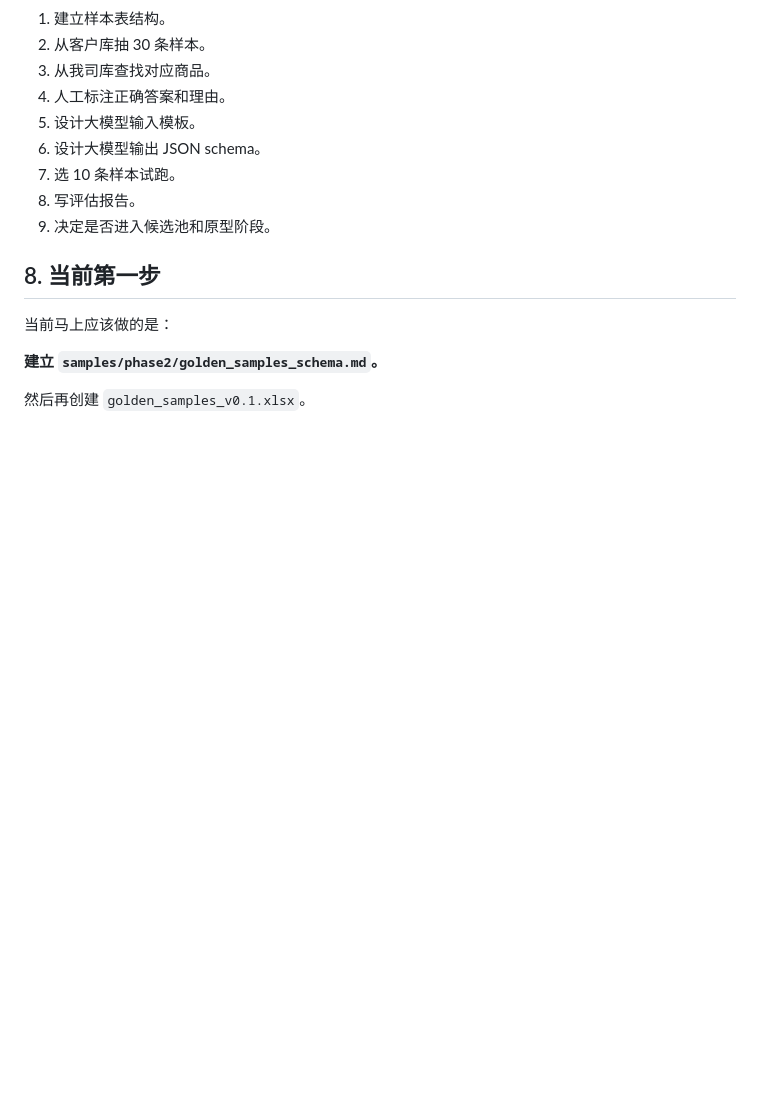
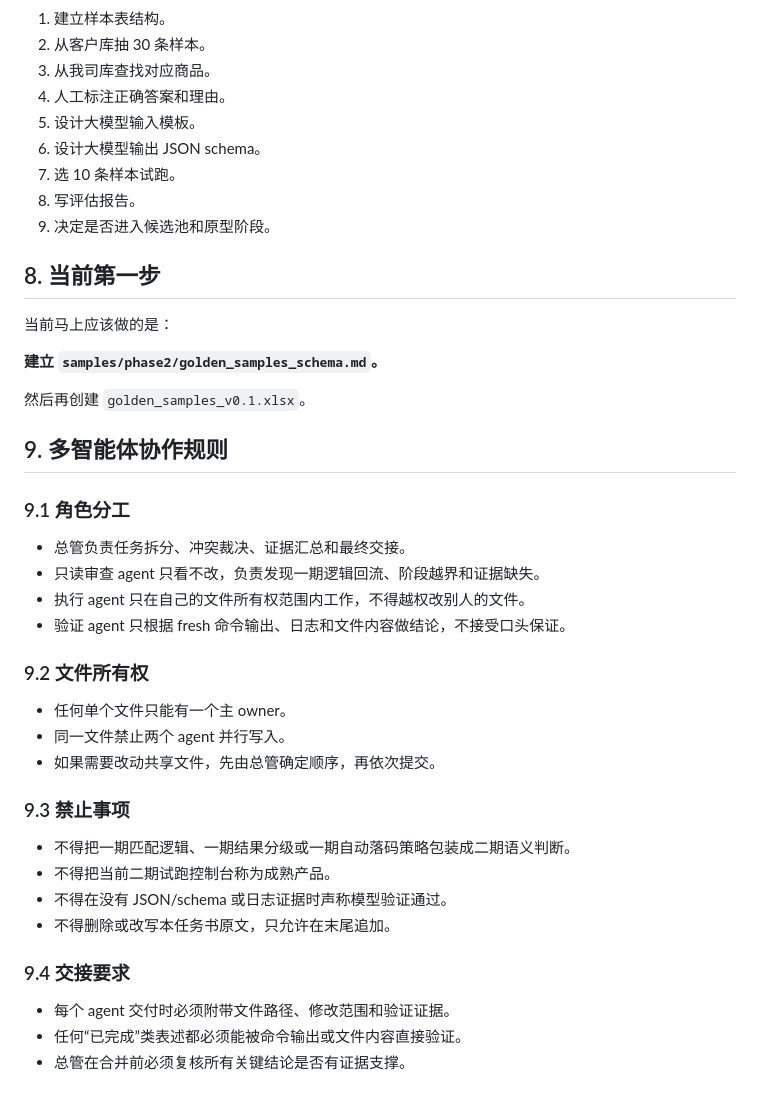
Before and after one commit to 309230287-prog/bianmaduizhaoxitongsanqi, a Markdown page: docs/tasks/二期第一阶段-验证样本与模型验证任务书-v0.1.md, the part around the change. Rendered like a GitHub page; blank space fills up the shorter version.

Commit message:
docs: define phase2 agent governance

```diff
--- a/docs/tasks/二期第一阶段-验证样本与模型验证任务书-v0.1.md
+++ b/docs/tasks/二期第一阶段-验证样本与模型验证任务书-v0.1.md
@@ -150,3 +150,31 @@
 **建立 `samples/phase2/golden_samples_schema.md`。**
 
 然后再创建 `golden_samples_v0.1.xlsx`。
+
+## 9. 多智能体协作规则
+
+### 9.1 角色分工
+
+- 总管负责任务拆分、冲突裁决、证据汇总和最终交接。
+- 只读审查 agent 只看不改，负责发现一期逻辑回流、阶段越界和证据缺失。
+- 执行 agent 只在自己的文件所有权范围内工作，不得越权改别人的文件。
+- 验证 agent 只根据 fresh 命令输出、日志和文件内容做结论，不接受口头保证。
+
+### 9.2 文件所有权
+
+- 任何单个文件只能有一个主 owner。
+- 同一文件禁止两个 agent 并行写入。
+- 如果需要改动共享文件，先由总管确定顺序，再依次提交。
+
+### 9.3 禁止事项
+
+- 不得把一期匹配逻辑、一期结果分级或一期自动落码策略包装成二期语义判断。
+- 不得把当前二期试跑控制台称为成熟产品。
+- 不得在没有 JSON/schema 或日志证据时声称模型验证通过。
+- 不得删除或改写本任务书原文，只允许在末尾追加。
+
+### 9.4 交接要求
+
+- 每个 agent 交付时必须附带文件路径、修改范围和验证证据。
+- 任何“已完成”类表述都必须能被命令输出或文件内容直接验证。
+- 总管在合并前必须复核所有关键结论是否有证据支撑。
```
Also changed, not shown: 2 other files.
